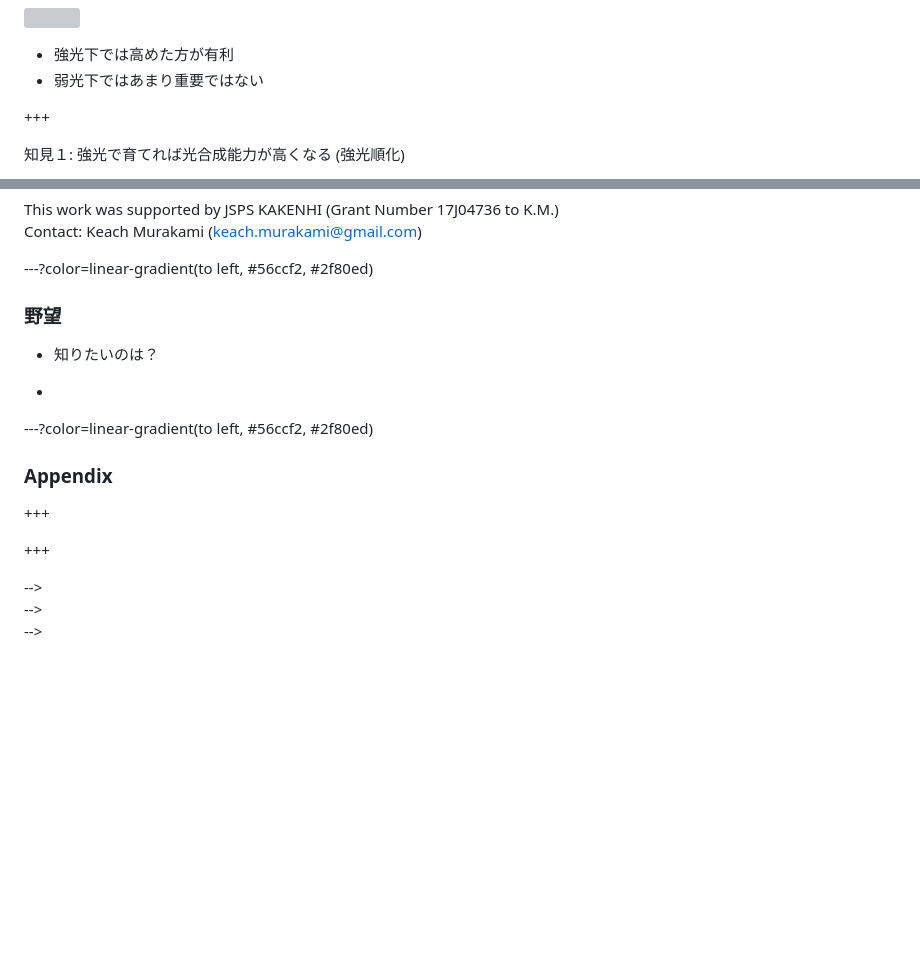
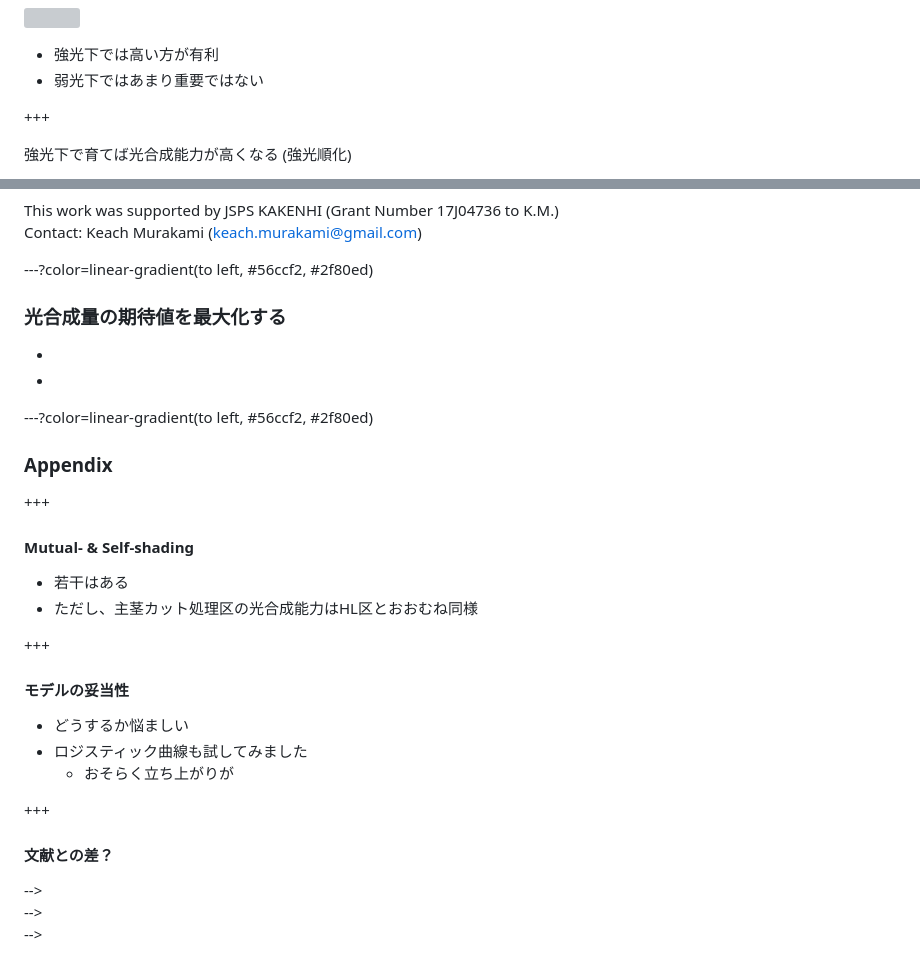
Before and after one commit to KeachMurakami/AgrMet2019, a Markdown page: PITCHME.md, 2 parts joined by grey strips. Drawn GitHub-style; blank space fills up the shorter version; grey boxes are pictures that could not be loaded.

```diff
--- a/PITCHME.md
+++ b/PITCHME.md
@@ -44,10 +44,10 @@ This slide is available on <!--html_preserve-->@fa[github]<!--/html_preserve-->
 
 ![](fig/light_curve-1.png)
 
-- 強光下では高めた方が有利
+- 強光下では高い方が有利
 - 弱光下ではあまり重要ではない
 
 +++
 
-知見１: 強光で育てれば光合成能力が高くなる (強光順化)
+強光下で<span class = "fragment highlight-blue">育てば</span>光合成能力が高くなる (強光順化)
 
@@ -216,9 +240,9 @@ Contact: Keach Murakami (keach.murakami@gmail.com)
 
 ---?color=linear-gradient(to left, #56ccf2, #2f80ed)
 
-### 野望
+### 光合成量の期待値を最大化する
 
-- 知りたいのは？
+-
 
 -
 
@@ -229,8 +253,24 @@ Contact: Keach Murakami (keach.murakami@gmail.com)
 
 +++
 
+#### Mutual- & Self-shading
+
+- 若干はある
+- ただし、主茎カット処理区の光合成能力はHL区とおおむね同様
+
 
 +++
+
+#### モデルの妥当性
+
+- どうするか悩ましい
+- ロジスティック曲線も試してみました
+  - おそらく立ち上がりが
+
++++
+
+#### 文献との差？
+
 
 
 <!-- +++?image=img/regulatory_flow.png&position=bottom 100px right 60%&size=70% auto -->
```
Also changed, not shown: other parts of PITCHME.md (+80 -56 lines), img/hojka_growth_condition.png (added).
